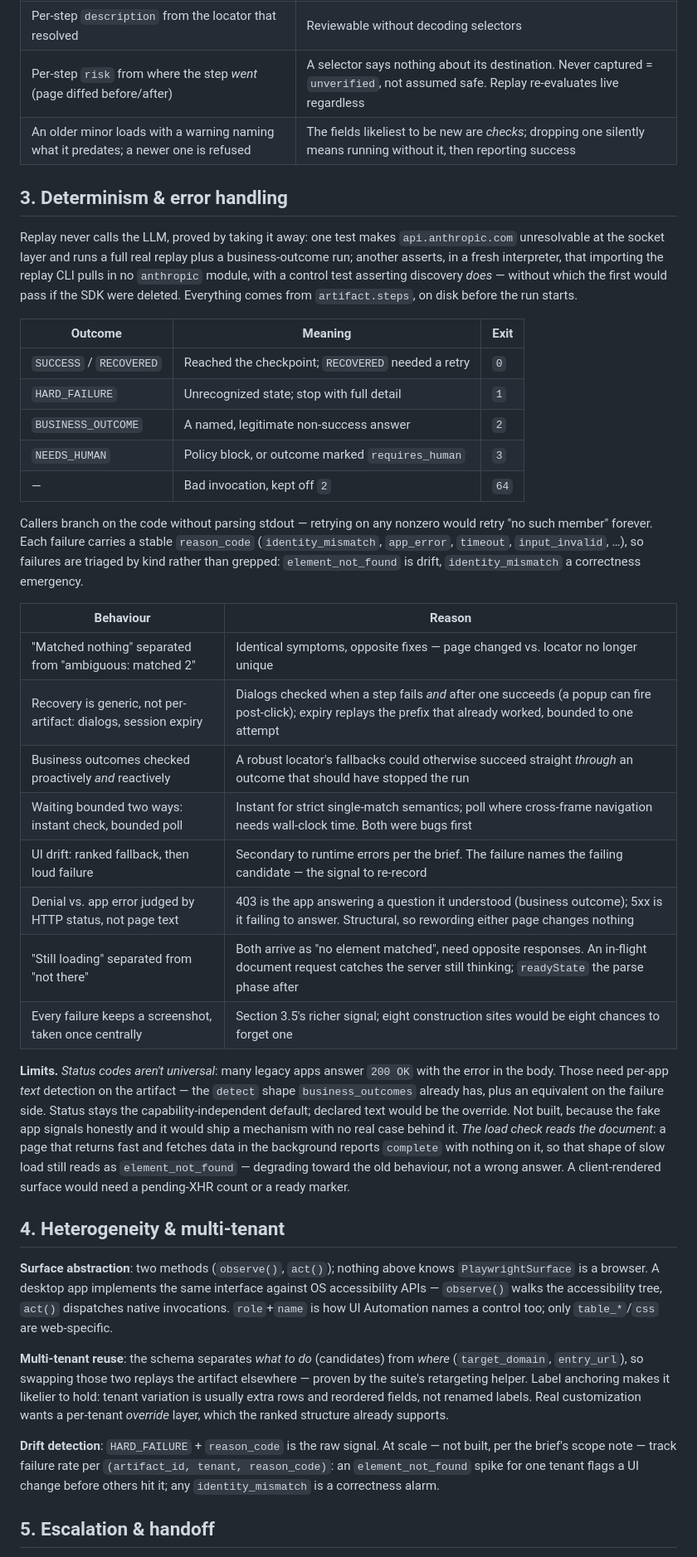
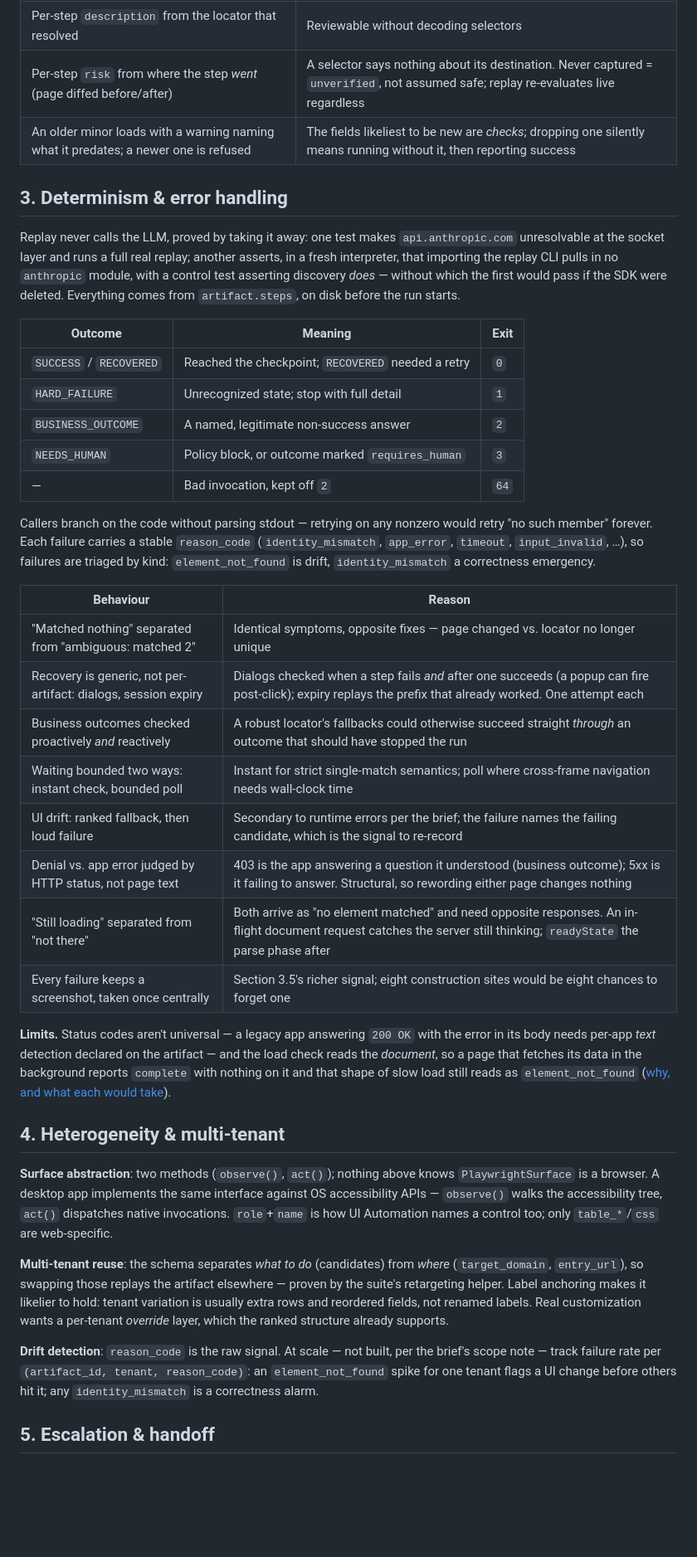
Before and after one commit to viswayadeedya/Ledgerhand, a Markdown page: REPORT.md, the part around one of its changes. Shown at 83% size. GitHub-like rendering; blank space fills up the shorter version.

```diff
--- a/REPORT.md
+++ b/REPORT.md
@@ -74,18 +72,17 @@ failure in any returns **no outputs at all**.
 |---|---|
 | Values and URLs parameterized, risk labels canonicalized (`/app/member/:member_id`) | `/app/member/10001` is a fact about one run, not the capability. A test asserts no input literal survives anywhere — the ways one creeps back aren't enumerable, four so far |
 | Per-step `description` from the locator that resolved | Reviewable without decoding selectors |
-| Per-step `risk` from where the step *went* (page diffed before/after) | A selector says nothing about its destination. Never captured = `unverified`, not assumed safe. Replay re-evaluates live regardless |
+| Per-step `risk` from where the step *went* (page diffed before/after) | A selector says nothing about its destination. Never captured = `unverified`, not assumed safe; replay re-evaluates live regardless |
 | An older minor loads with a warning naming what it predates; a newer one is refused | The fields likeliest to be new are *checks*; dropping one silently means running without it, then reporting success |
 
 ## 3. Determinism & error handling
 
 Replay never calls the LLM, proved by taking it away: one test makes
 `api.anthropic.com` unresolvable at the socket layer and runs a full real
-replay plus a business-outcome run; another asserts, in a fresh
-interpreter, that importing the replay CLI pulls in no `anthropic` module,
-with a control test asserting discovery *does* — without which the first
-would pass if the SDK were deleted. Everything comes from `artifact.steps`,
-on disk before the run starts.
+replay; another asserts, in a fresh interpreter, that importing the replay
+CLI pulls in no `anthropic` module, with a control test asserting discovery
+*does* — without which the first would pass if the SDK were deleted.
+Everything comes from `artifact.steps`, on disk before the run starts.
 
 | Outcome | Meaning | Exit |
 |---|---|---|
@@ -98,31 +95,26 @@ on disk before the run starts.
 Callers branch on the code without parsing stdout — retrying on any nonzero
 would retry "no such member" forever. Each failure carries a stable
 `reason_code` (`identity_mismatch`, `app_error`, `timeout`,
-`input_invalid`, …), so failures are triaged by kind rather than grepped:
-`element_not_found` is drift, `identity_mismatch` a correctness emergency.
+`input_invalid`, …), so failures are triaged by kind: `element_not_found`
+is drift, `identity_mismatch` a correctness emergency.
 
 | Behaviour | Reason |
 |---|---|
 | "Matched nothing" separated from "ambiguous: matched 2" | Identical symptoms, opposite fixes — page changed vs. locator no longer unique |
-| Recovery is generic, not per-artifact: dialogs, session expiry | Dialogs checked when a step fails *and* after one succeeds (a popup can fire post-click); expiry replays the prefix that already worked, bounded to one attempt |
+| Recovery is generic, not per-artifact: dialogs, session expiry | Dialogs checked when a step fails *and* after one succeeds (a popup can fire post-click); expiry replays the prefix that already worked. One attempt each |
 | Business outcomes checked proactively *and* reactively | A robust locator's fallbacks could otherwise succeed straight *through* an outcome that should have stopped the run |
-| Waiting bounded two ways: instant check, bounded poll | Instant for strict single-match semantics; poll where cross-frame navigation needs wall-clock time. Both were bugs first |
-| UI drift: ranked fallback, then loud failure | Secondary to runtime errors per the brief. The failure names the failing candidate — the signal to re-record |
+| Waiting bounded two ways: instant check, bounded poll | Instant for strict single-match semantics; poll where cross-frame navigation needs wall-clock time |
+| UI drift: ranked fallback, then loud failure | Secondary to runtime errors per the brief; the failure names the failing candidate, which is the signal to re-record |
 | Denial vs. app error judged by HTTP status, not page text | 403 is the app answering a question it understood (business outcome); 5xx is it failing to answer. Structural, so rewording either page changes nothing |
-| "Still loading" separated from "not there" | Both arrive as "no element matched", need opposite responses. An in-flight document request catches the server still thinking; `readyState` the parse phase after |
+| "Still loading" separated from "not there" | Both arrive as "no element matched" and need opposite responses. An in-flight document request catches the server still thinking; `readyState` the parse phase after |
 | Every failure keeps a screenshot, taken once centrally | Section 3.5's richer signal; eight construction sites would be eight chances to forget one |
 
-**Limits.** *Status codes aren't universal*: many legacy apps answer
-`200 OK` with the error in the body. Those need per-app *text* detection on
-the artifact — the `detect` shape `business_outcomes` already has, plus an
-equivalent on the failure side. Status stays the capability-independent
-default; declared text would be the override. Not built, because the fake
-app signals honestly and it would ship a mechanism with no real case behind
-it. *The load check reads the document*: a page that returns fast and
-fetches data in the background reports `complete` with nothing on it, so
-that shape of slow load still reads as `element_not_found` — degrading
-toward the old behaviour, not a wrong answer. A client-rendered surface
-would need a pending-XHR count or a ready marker.
+**Limits.** Status codes aren't universal — a legacy app answering `200 OK`
+with the error in its body needs per-app *text* detection declared on the
+artifact — and the load check reads the *document*, so a page that fetches
+its data in the background reports `complete` with nothing on it and that
+shape of slow load still reads as `element_not_found`
+([why, and what each would take](DECISIONS.md#step-3--the-permission-denial-the-app-error-and-the-slow-load-that-doesnt-finish)).
 
 ## 4. Heterogeneity & multi-tenant
 
@@ -133,17 +125,17 @@ accessibility tree, `act()` dispatches native invocations. `role`+`name` is
 how UI Automation names a control too; only `table_*`/`css` are web-specific.
 
 **Multi-tenant reuse**: the schema separates *what to do* (candidates) from
-*where* (`target_domain`, `entry_url`), so swapping those two replays the
+*where* (`target_domain`, `entry_url`), so swapping those replays the
 artifact elsewhere — proven by the suite's retargeting helper. Label
 anchoring makes it likelier to hold: tenant variation is usually extra rows
 and reordered fields, not renamed labels. Real customization wants a
 per-tenant *override* layer, which the ranked structure already supports.
 
-**Drift detection**: `HARD_FAILURE` + `reason_code` is the raw signal. At
-scale — not built, per the brief's scope note — track failure rate per
-`(artifact_id, tenant, reason_code)`: an `element_not_found` spike for one
-tenant flags a UI change before others hit it; any `identity_mismatch` is a
-correctness alarm.
+**Drift detection**: `reason_code` is the raw signal. At scale — not built,
+per the brief's scope note — track failure rate per `(artifact_id, tenant,
+reason_code)`: an `element_not_found` spike for one tenant flags a UI
+change before others hit it; any `identity_mismatch` is a correctness
+alarm.
 
 ## 5. Escalation & handoff
 
```
Also changed, not shown: other parts of REPORT.md (+36 -44 lines), DECISIONS.md (+7 -0 lines).
